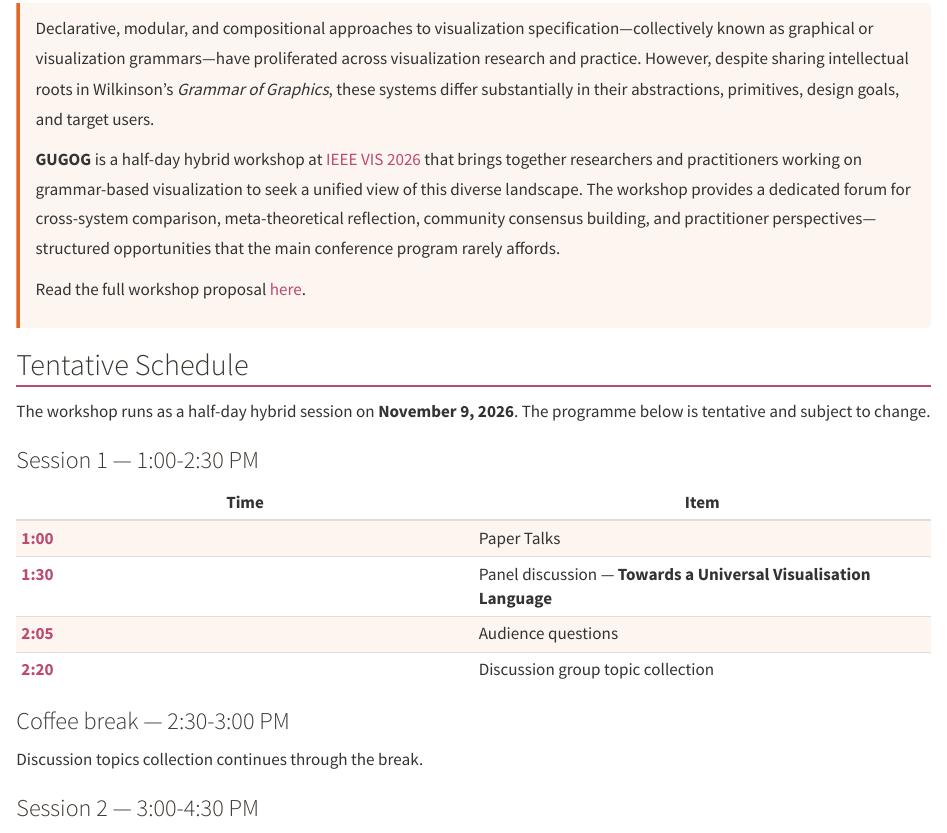
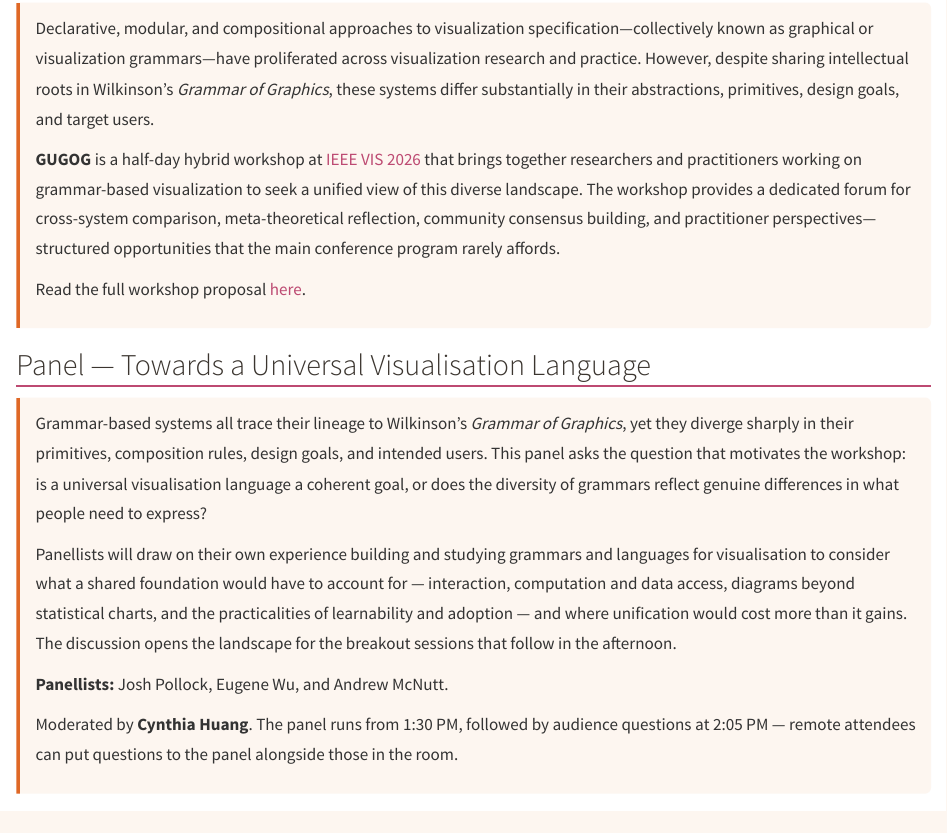
Before and after one commit to GUGOG-VIS/2026, a Quarto document (index.qmd): the page in a window 1100 px wide, from 120 px down. Rendered offline with R 4.5, knitr and Pandoc in place of Quarto, with nearby package versions.

Commit message:
Add panel feature section to home page
Feature the Session 1 panel "Towards a Universal Visualisation Language"
on the home page, above the schedule, with a blurb drawn from the
workshop proposal and about page framing. List Josh Pollock, Eugene Wu
and Andrew McNutt as panellists, and link the 1:30 schedule row to the
new #panel anchor.

Co-Authored-By: Claude Opus 5 <noreply@anthropic.com>
Claude-Session: https://claude.ai/code/session_015bU5JX1oiRZdX4YAkDbwof

```diff
--- a/index.qmd
+++ b/index.qmd
@@ -13,6 +13,30 @@ Declarative, modular, and compositional approaches to visualization specificatio
 Read the full workshop proposal [here](vis26-gugog-website-version.pdf).
 :::
 
+## Panel --- Towards a Universal Visualisation Language {#panel}
+
+::: {.hero}
+Grammar-based systems all trace their lineage to Wilkinson's *Grammar of
+Graphics*, yet they diverge sharply in their primitives, composition rules,
+design goals, and intended users. This panel asks the question that motivates
+the workshop: is a universal visualisation language a coherent goal, or does the
+diversity of grammars reflect genuine differences in what people need to
+express?
+
+Panellists will draw on their own experience building and studying grammars and
+languages for visualisation to consider what a shared foundation would have to
+account for --- interaction, computation and data access, diagrams beyond
+statistical charts, and the practicalities of learnability and adoption --- and
+where unification would cost more than it gains. The discussion opens the
+landscape for the breakout sessions that follow in the afternoon.
+
+**Panellists:** Josh Pollock, Eugene Wu, and Andrew McNutt.
+
+Moderated by **Cynthia Huang**. The panel runs from 1:30 PM, followed by
+audience questions at 2:05 PM --- remote attendees can put questions to the
+panel alongside those in the room.
+:::
+
 ## Tentative Schedule {#schedule}
 
 The workshop runs as a half-day hybrid session on **November 9, 2026**. The
@@ -23,7 +47,7 @@ programme below is tentative and subject to change.
 | Time | Item |
 |---|---|
 | 1:00 | Paper Talks |
-| 1:30 | Panel discussion --- **Towards a Universal Visualisation Language** |
+| 1:30 | [Panel discussion --- **Towards a Universal Visualisation Language**](#panel) |
 | 2:05 | Audience questions |
 | 2:20 | Discussion group topic collection |
 
```
